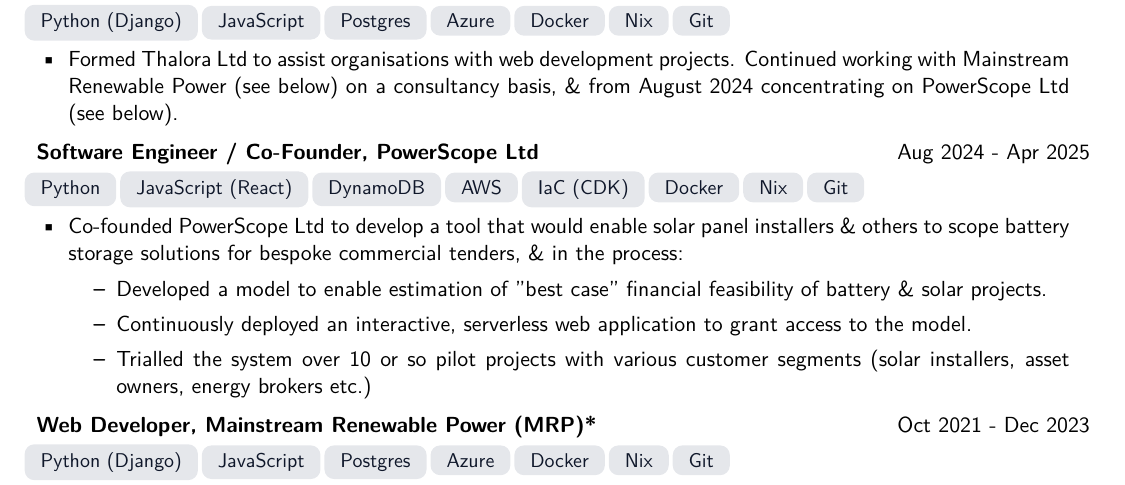
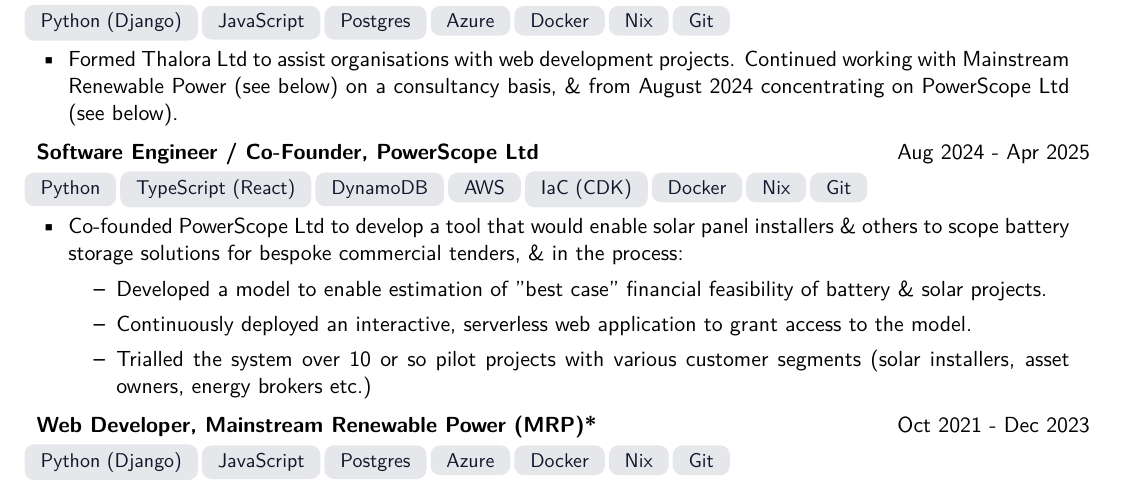
Before and after one commit to rdmolony/my-cv, a LaTeX document (main.tex): part of the page, cut so that both start at the same text. Compiled offline with pdfLaTeX.

Commit message:
feat: switch js to ts for powerscope
i did in fact use ts not js

```diff
--- a/main.tex
+++ b/main.tex
@@ -157,7 +157,7 @@
   {Software Engineer / Co-Founder}
   {PowerScope Ltd}
   {Aug 2024 - Apr 2025}
-  {Python, JavaScript (React), DynamoDB, AWS, IaC (CDK), Docker, Nix, Git}
+  {Python, TypeScript (React), DynamoDB, AWS, IaC (CDK), Docker, Nix, Git}
   {
       \item
       Co-founded PowerScope Ltd to develop a tool that would enable solar panel installers \& others to scope battery storage solutions for bespoke commercial tenders, \& in the process:
```
